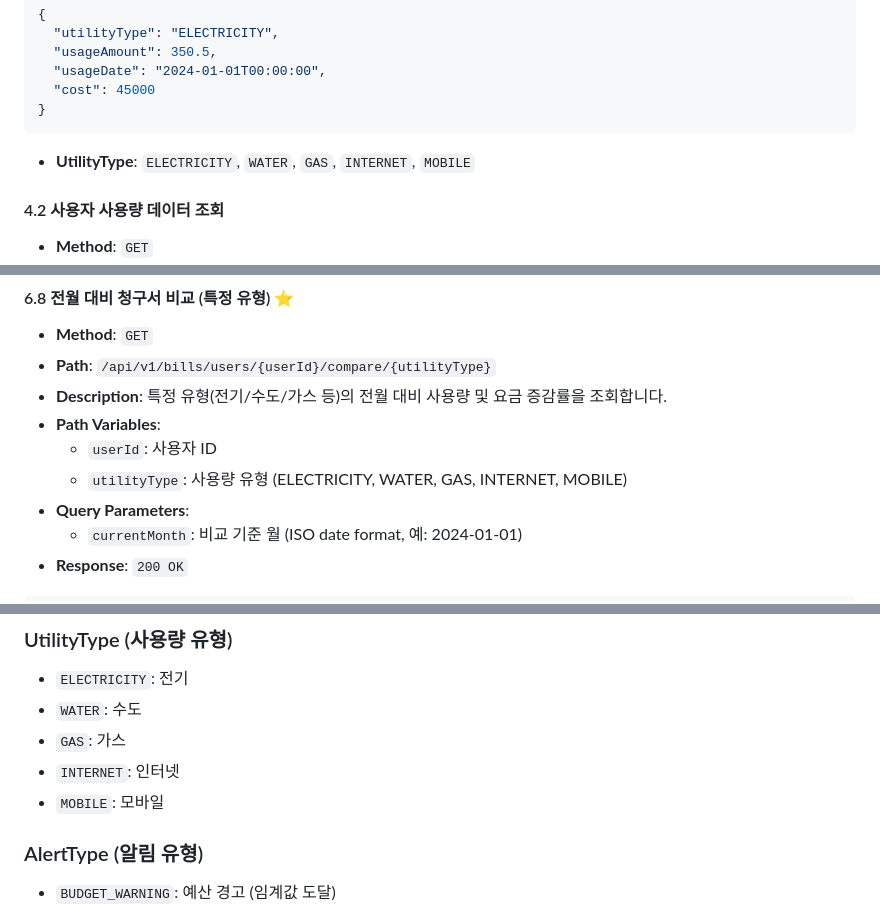
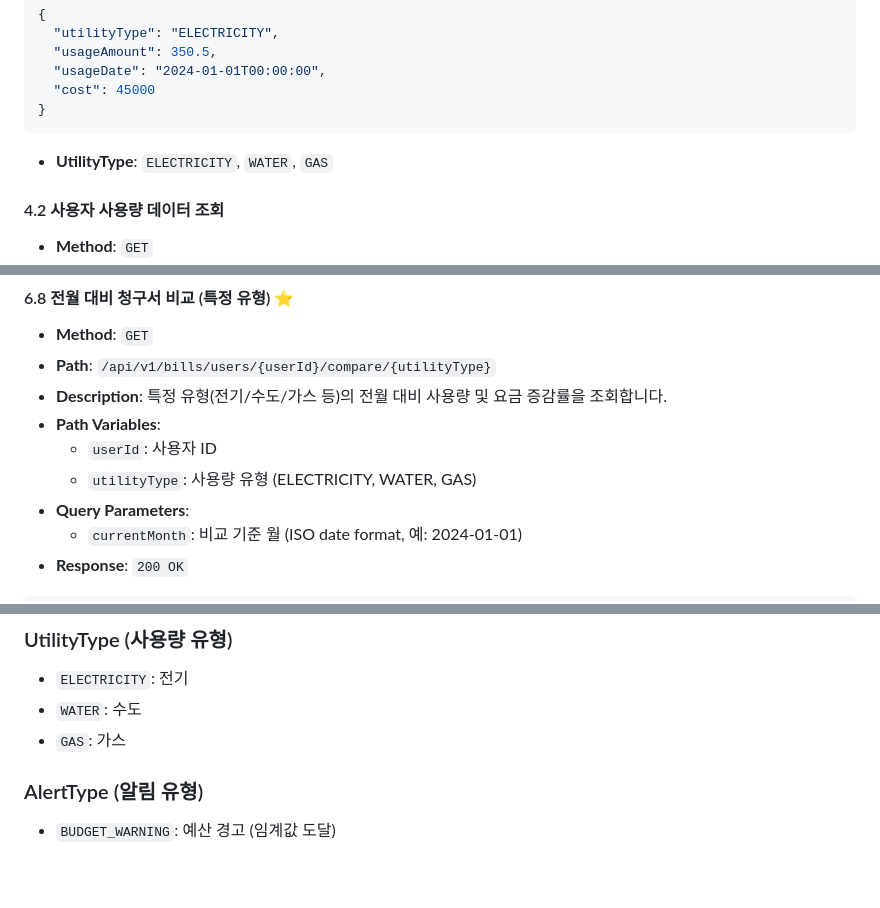
Before and after one commit to NexTach/Moadream-server-V1, a Markdown page: docs/API_DOCUMENTATION.md, 3 parts joined by grey strips. Drawn GitHub-style; blank space fills up the shorter version.

Commit message:
update API documentation to remove INTERNET and MOBILE from supported utility types

````diff
--- a/docs/API_DOCUMENTATION.md
+++ b/docs/API_DOCUMENTATION.md
@@ -225,7 +225,7 @@
   "cost": 45000
 }
 ```
-- **UtilityType**: `ELECTRICITY`, `WATER`, `GAS`, `INTERNET`, `MOBILE`
+- **UtilityType**: `ELECTRICITY`, `WATER`, `GAS`
 
 #### 4.2 사용자 사용량 데이터 조회
 - **Method**: `GET`
@@ -371,7 +371,7 @@
 - **Description**: 특정 유형(전기/수도/가스 등)의 전월 대비 사용량 및 요금 증감률을 조회합니다.
 - **Path Variables**:
   - `userId`: 사용자 ID
-  - `utilityType`: 사용량 유형 (ELECTRICITY, WATER, GAS, INTERNET, MOBILE)
+  - `utilityType`: 사용량 유형 (ELECTRICITY, WATER, GAS)
 - **Query Parameters**:
   - `currentMonth`: 비교 기준 월 (ISO date format, 예: 2024-01-01)
 - **Response**: `200 OK`
@@ -714,8 +714,6 @@ Authorization: Bearer {accessToken}
 - `ELECTRICITY`: 전기
 - `WATER`: 수도
 - `GAS`: 가스
-- `INTERNET`: 인터넷
-- `MOBILE`: 모바일
 
 ### AlertType (알림 유형)
 - `BUDGET_WARNING`: 예산 경고 (임계값 도달)
````
Also changed, not shown: docs/API_SUMMARY.md (+2 -2 lines).
